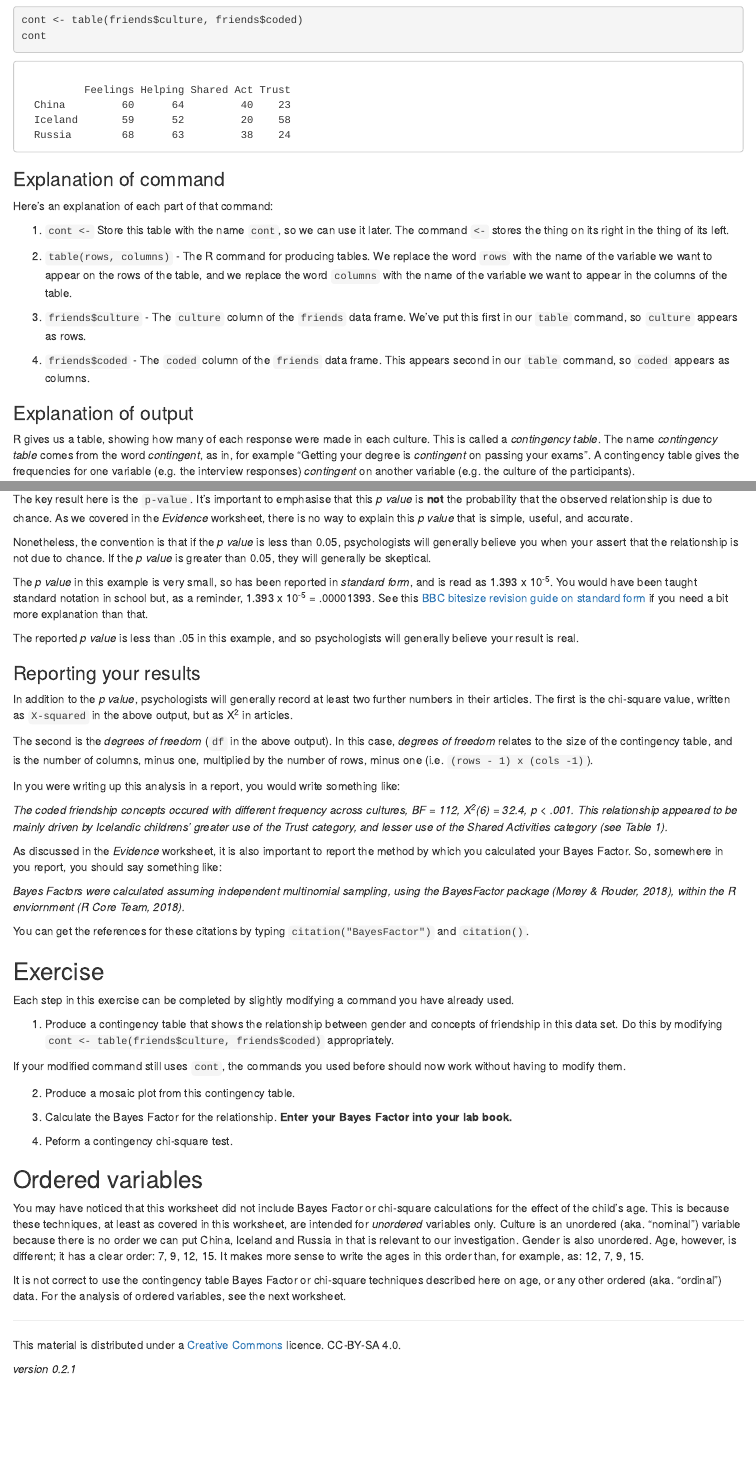
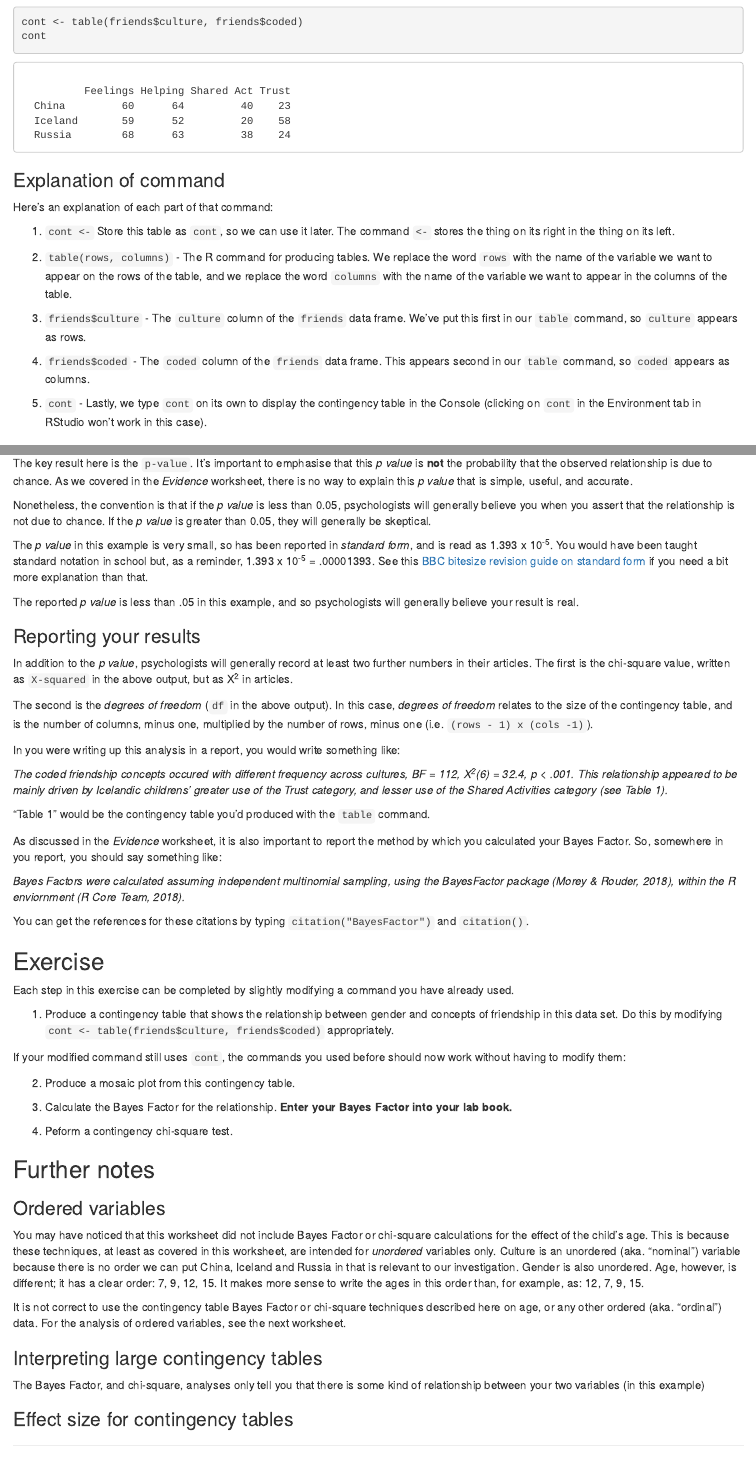
Before and after one commit to ajwills72/rminr, an R Markdown document (src/chi.Rmd): the page in a window 1100 px wide, from 1780 px down before the commit and from 1730 px down after it, so that both start at the same text, and a second part further down, joined at a grey line. Rendered offline with R 4.5, knitr and Pandoc, with nearby package versions.

Commit message:
Tweaks to chi.Rmd.

```diff
--- a/src/chi.Rmd
+++ b/src/chi.Rmd
@@ -89,13 +87,15 @@ cont
 ### Explanation of command
 Here's an explanation of each part of that command:
 
-1. `cont <-` Store this table with the name `cont`, so we can use it later. The command `<-` stores the thing on its right in the thing of its left.
+1. `cont <-` Store this table as `cont`, so we can use it later. The command `<-` stores the thing on its right in the thing on its left.
 
-1. `table(rows, columns)` - The R command for producing tables. We replace the word `rows` with the name of the variable we want to appear on the rows of the table, and we replace the word `columns` with the name of the variable we want to appear in the columns of the table.
+2. `table(rows, columns)` - The R command for producing tables. We replace the word `rows` with the name of the variable we want to appear on the rows of the table, and we replace the word `columns` with the name of the variable we want to appear in the columns of the table.
 
-2. `friends$culture` - The `culture` column of the `friends` data frame. We've put this first in our `table` command, so `culture` appears as rows.
+3. `friends$culture` - The `culture` column of the `friends` data frame. We've put this first in our `table` command, so `culture` appears as rows.
 
-3. `friends$coded` - The `coded` column of the `friends` data frame. This appears second in our `table` command, so `coded` appears as columns.
+4. `friends$coded` - The `coded` column of the `friends` data frame. This appears second in our `table` command, so `coded` appears as columns.
+
+5. `cont` - Lastly, we type `cont` on its own to display the contingency table in the Console (clicking on `cont` in the Environment tab in RStudio won't work in this case).
 
 ### Explanation of output
 
@@ -162,7 +162,7 @@ chisq.test(cont)
 
 The key result here is the `p-value`. It's important to emphasise that this _p value_ is **not** the probability that the observed relationship is due to chance. As we covered in the _Evidence_ worksheet, there is no way to explain this _p value_ that is simple, useful, and accurate.
 
-Nonetheless, the convention is that if the _p value_ is less than 0.05, psychologists will generally believe you when your assert that the relationship is not due to chance. If the _p value_ is greater than 0.05, they will generally be skeptical.
+Nonetheless, the convention is that if the _p value_ is less than 0.05, psychologists will generally believe you when you assert that the relationship is not due to chance. If the _p value_ is greater than 0.05, they will generally be skeptical.
 
 The _p value_ in this example is very small, so has been reported in _standard form_, and is read as 1.393 x 10<sup>-5</sup>.  You would have been taught standard notation in school but, as a reminder, 1.393 x 10<sup>-5</sup> = .00001393. See this [BBC bitesize revision guide on standard form](https://www.bbc.com/education/guides/zxsv97h/revision) if you need a bit more explanation than that.
 
@@ -178,6 +178,8 @@ In you were writing up this analysis in a report, you would write something like
 
 _The coded friendship concepts occured with different frequency across cultures, BF = 112, X<sup>2</sup>(6) = 32.4, p < .001. This relationship appeared to be mainly driven by Icelandic childrens' greater use of the Trust category, and lesser use of the Shared Activities category (see Table 1)._
 
+"Table 1" would be the contingency table you'd produced with the `table` command.
+
 As discussed in the _Evidence_ worksheet, it is also important to report the method by which you calculated your Bayes Factor. So, somewhere in you report, you should say something like:
 
 _Bayes Factors were calculated assuming independent multinomial sampling, using the BayesFactor package (Morey & Rouder, 2018), within the R enviornment (R Core Team, 2018)._
@@ -189,7 +191,7 @@ Each step in this exercise can be completed by slightly modifying a command you
 
 1. Produce a contingency table that shows the relationship between gender and concepts of friendship in this data set. Do this by modifying `cont <- table(friends$culture, friends$coded)` appropriately.
 
-If your modified command still uses `cont`, the commands you used before should now work without having to modify them.
+If your modified command still uses `cont`, the commands you used before should now work without having to modify them:
 
 2. Produce a mosaic plot from this contingency table.
 
@@ -197,12 +199,19 @@ If your modified command still uses `cont`, the commands you used before should
 
 4. Peform a contingency chi-square test.
 
-## Ordered variables
+## Further notes
+
+### Ordered variables
 
 You may have noticed that this worksheet did not include Bayes Factor or chi-square calculations for the effect of the child's age. This is because these techniques, at least as covered in this worksheet, are intended for _unordered_ variables only. Culture is an unordered (aka. "nominal") variable because there is no order we can put China, Iceland and Russia in that is relevant to our investigation. Gender is also unordered. Age, however, is different; it has a clear order: 7, 9, 12, 15. It makes more sense to write the ages in this order than, for example, as: 12, 7, 9, 15.
 
 It is not correct to use the contingency table Bayes Factor or chi-square techniques described here on age, or any other ordered (aka. "ordinal") data. For the analysis of ordered variables, see the next worksheet.
 
+### Interpreting large contingency tables
+
+The Bayes Factor, and chi-square, analyses only tell you that there is some kind of relationship between your two variables (in this example)
+
+### Effect size for contingency tables
 
 
 
```
Also changed, not shown: src/chi.Rmd (8 more changed lines).
